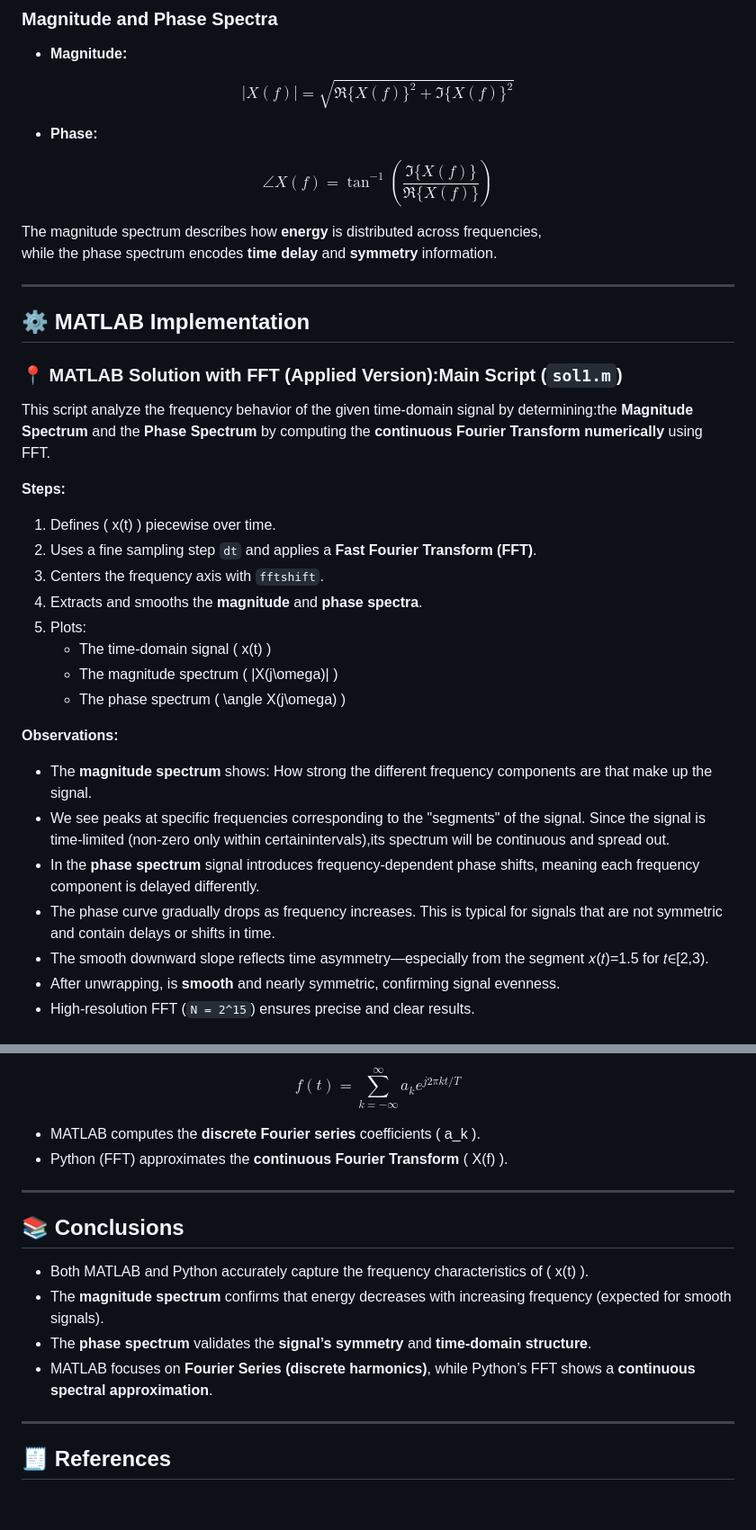
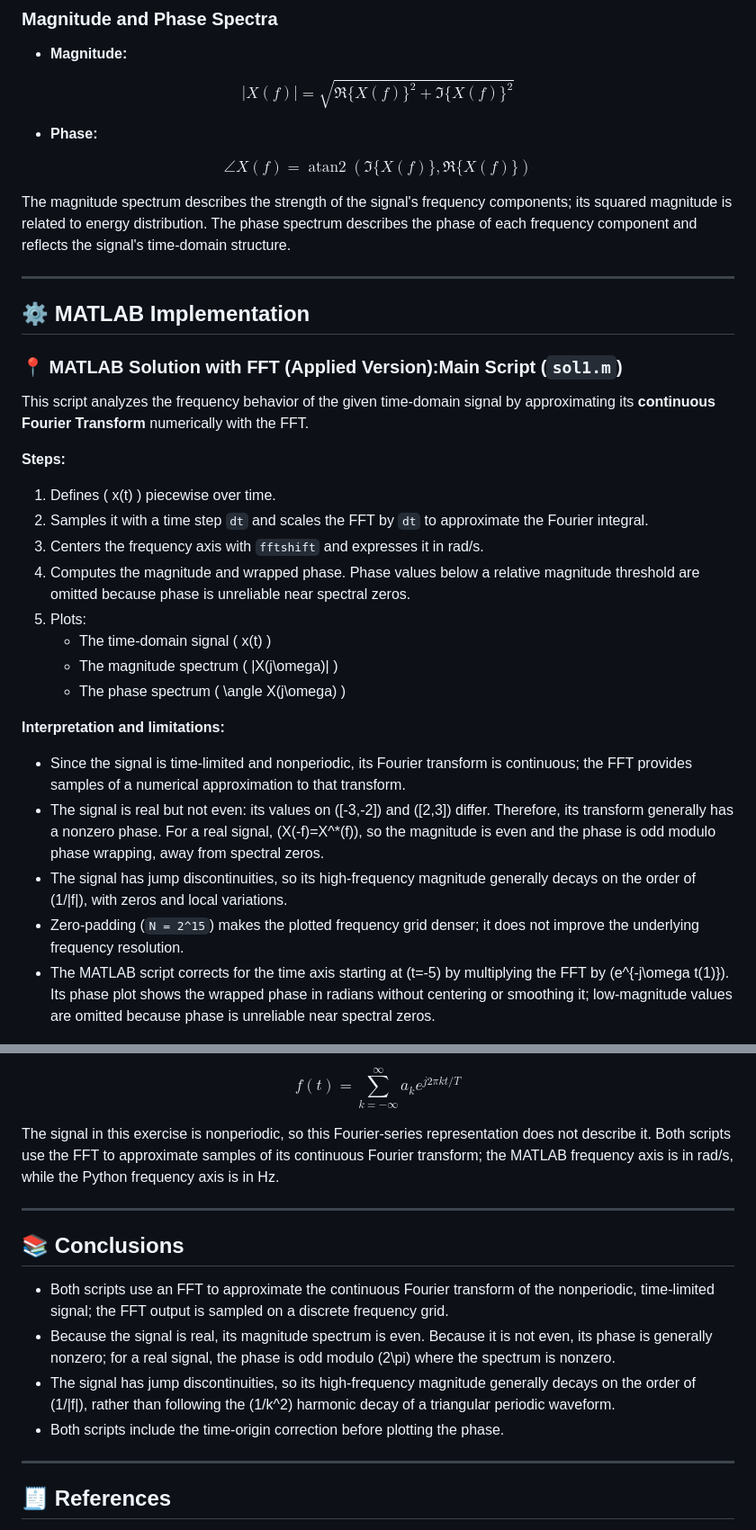
Before and after one commit to tsarigia/telecom-signals-simulations, a Markdown page: freq_diag/README.md, 2 parts joined by grey strips. Shown at 90% size. Rendered like a GitHub page; blank space fills up the shorter version.

```diff
--- a/freq_diag/README.md
+++ b/freq_diag/README.md
@@ -67,11 +67,10 @@ $$
 - **Phase:**
 
 $$
-\angle X(f) = \tan^{-1}\left( \frac{\Im\{X(f)\}}{\Re\{X(f)\}} \right)
+\angle X(f) = \operatorname{atan2}\left(\Im\{X(f)\}, \Re\{X(f)\}\right)
 $$
 
-The magnitude spectrum describes how **energy** is distributed across frequencies,
-while the phase spectrum encodes **time delay** and **symmetry** information.
+The magnitude spectrum describes the strength of the signal's frequency components; its squared magnitude is related to energy distribution. The phase spectrum describes the phase of each frequency component and reflects the signal's time-domain structure.
 
 ---
 
@@ -79,26 +78,24 @@ while the phase spectrum encodes **time delay** and **symmetry** information.
 
 ### 📍 MATLAB Solution with FFT (Applied Version):Main Script (`sol1.m`)
 
-This script analyze the frequency behavior of the given time-domain signal by determining:the **Magnitude Spectrum** and the **Phase Spectrum** by computing the **continuous Fourier Transform numerically** using FFT.
+This script analyzes the frequency behavior of the given time-domain signal by approximating its **continuous Fourier Transform** numerically with the FFT.
 
 **Steps:**
 1. Defines \( x(t) \) piecewise over time.
-2. Uses a fine sampling step `dt` and applies a **Fast Fourier Transform (FFT)**.
-3. Centers the frequency axis with `fftshift`.
-4. Extracts and smooths the **magnitude** and **phase spectra**.
+2. Samples it with a time step `dt` and scales the FFT by `dt` to approximate the Fourier integral.
+3. Centers the frequency axis with `fftshift` and expresses it in rad/s.
+4. Computes the magnitude and wrapped phase. Phase values below a relative magnitude threshold are omitted because phase is unreliable near spectral zeros.
 5. Plots:
    - The time-domain signal \( x(t) \)
    - The magnitude spectrum \( |X(j\omega)| \)
    - The phase spectrum \( \angle X(j\omega) \)
 
-**Observations:**
-- The **magnitude spectrum** shows: How strong the different frequency components are that make up the signal.
-- We see peaks at specific frequencies corresponding to the "segments" of the signal. Since the signal is time-limited (non-zero only within certainintervals),its spectrum will be continuous and spread out.
-- In the **phase spectrum** signal introduces frequency-dependent phase shifts, meaning each frequency component is delayed differently.
-- The phase curve gradually drops as frequency increases. This is typical for signals that are not symmetric and contain delays or shifts in time.
-- The smooth downward slope reflects time asymmetry—especially from the segment 𝑥(𝑡)=1.5 for 𝑡∈[2,3).
-- After unwrapping, is **smooth** and nearly symmetric, confirming signal evenness.
-- High-resolution FFT (`N = 2^15`) ensures precise and clear results.
+**Interpretation and limitations:**
+- Since the signal is time-limited and nonperiodic, its Fourier transform is continuous; the FFT provides samples of a numerical approximation to that transform.
+- The signal is real but not even: its values on \([-3,-2]\) and \([2,3]\) differ. Therefore, its transform generally has a nonzero phase. For a real signal, \(X(-f)=X^*(f)\), so the magnitude is even and the phase is odd modulo phase wrapping, away from spectral zeros.
+- The signal has jump discontinuities, so its high-frequency magnitude generally decays on the order of \(1/|f|\), with zeros and local variations.
+- Zero-padding (`N = 2^15`) makes the plotted frequency grid denser; it does not improve the underlying frequency resolution.
+- The MATLAB script corrects for the time axis starting at \(t=-5\) by multiplying the FFT by \(e^{-j\omega t(1)}\). Its phase plot shows the wrapped phase in radians without centering or smoothing it; low-magnitude values are omitted because phase is unreliable near spectral zeros.
 
 ![Magnitude spec](./magnspec.png)
 ![phase spec](./contphase.png)
@@ -163,17 +151,16 @@ $$
 f(t) = \sum_{k=-\infty}^{\infty} a_k e^{j 2\pi k t / T}
 $$
 
-- MATLAB computes the **discrete Fourier series** coefficients \( a_k \).
-- Python (FFT) approximates the **continuous Fourier Transform** \( X(f) \).
+The signal in this exercise is nonperiodic, so this Fourier-series representation does not describe it. Both scripts use the FFT to approximate samples of its continuous Fourier transform; the MATLAB frequency axis is in rad/s, while the Python frequency axis is in Hz.
 
 ---
 
 ## 📚 Conclusions
 
-- Both MATLAB and Python accurately capture the frequency characteristics of \( x(t) \).
-- The **magnitude spectrum** confirms that energy decreases with increasing frequency (expected for smooth signals).
-- The **phase spectrum** validates the **signal’s symmetry** and **time-domain structure**.
-- MATLAB focuses on **Fourier Series (discrete harmonics)**, while Python’s FFT shows a **continuous spectral approximation**.
+- Both scripts use an FFT to approximate the continuous Fourier transform of the nonperiodic, time-limited signal; the FFT output is sampled on a discrete frequency grid.
+- Because the signal is real, its magnitude spectrum is even. Because it is not even, its phase is generally nonzero; for a real signal, the phase is odd modulo \(2\pi\) where the spectrum is nonzero.
+- The signal has jump discontinuities, so its high-frequency magnitude generally decays on the order of \(1/|f|\), rather than following the \(1/k^2\) harmonic decay of a triangular periodic waveform.
+- Both scripts include the time-origin correction before plotting the phase.
 
 ---
 
```
Also changed, not shown: other parts of freq_diag/README.md (+16 -25 lines), freq_diag/pygraphs.png (deleted), freq_diag/python_graph.png (added), 2 other files.
